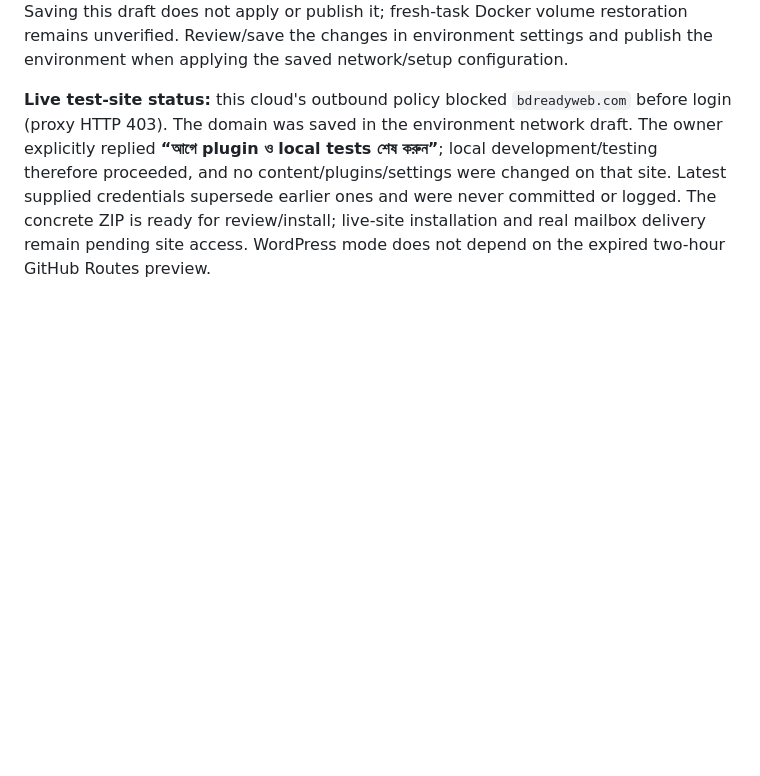
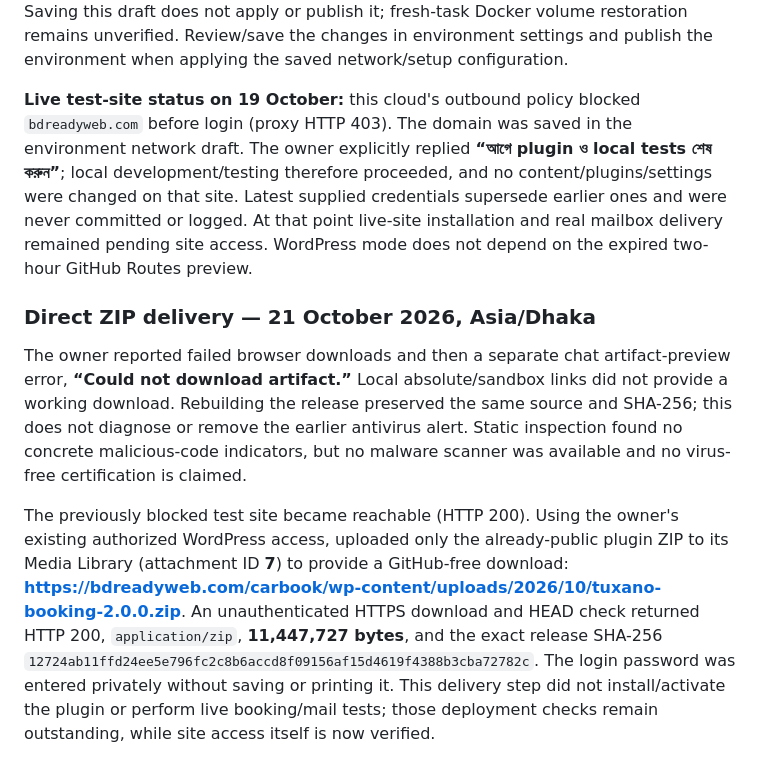
Before and after one commit to dev-najmul/car-pro-form, a Markdown page: project.md, the part around the change. Rendered like a GitHub page; blank space fills up the shorter version.

Commit message:
docs: record verified direct plugin ZIP delivery

```diff
--- a/project.md
+++ b/project.md
@@ -1672,4 +1672,10 @@ The first real PHP route attempt exposed this cloud's proxy-only DNS: WordPress'
 
 **Reusable cloud setup:** saved the complete install script (Node dependency/check/unit/build commands) and startup instructions for the local Docker WordPress environment, readiness requests, PHP fixtures, trusted proxy/browser setup and retained static workflow. Existing network/credential requirements were preserved. Saving this draft does not apply or publish it; fresh-task Docker volume restoration remains unverified. Review/save the changes in environment settings and publish the environment when applying the saved network/setup configuration.
 
-**Live test-site status:** this cloud's outbound policy blocked `bdreadyweb.com` before login (proxy HTTP 403). The domain was saved in the environment network draft. The owner explicitly replied **“আগে plugin ও local tests শেষ করুন”**; local development/testing therefore proceeded, and no content/plugins/settings were changed on that site. Latest supplied credentials supersede earlier ones and were never committed or logged. The concrete ZIP is ready for review/install; live-site installation and real mailbox delivery remain pending site access. WordPress mode does not depend on the expired two-hour GitHub Routes preview.
+**Live test-site status on 19 October:** this cloud's outbound policy blocked `bdreadyweb.com` before login (proxy HTTP 403). The domain was saved in the environment network draft. The owner explicitly replied **“আগে plugin ও local tests শেষ করুন”**; local development/testing therefore proceeded, and no content/plugins/settings were changed on that site. Latest supplied credentials supersede earlier ones and were never committed or logged. At that point live-site installation and real mailbox delivery remained pending site access. WordPress mode does not depend on the expired two-hour GitHub Routes preview.
+
+### Direct ZIP delivery — 21 October 2026, Asia/Dhaka
+
+The owner reported failed browser downloads and then a separate chat artifact-preview error, **“Could not download artifact.”** Local absolute/sandbox links did not provide a working download. Rebuilding the release preserved the same source and SHA-256; this does not diagnose or remove the earlier antivirus alert. Static inspection found no concrete malicious-code indicators, but no malware scanner was available and no virus-free certification is claimed.
+
+The previously blocked test site became reachable (HTTP 200). Using the owner's existing authorized WordPress access, uploaded only the already-public plugin ZIP to its Media Library (attachment ID **7**) to provide a GitHub-free download: **https://bdreadyweb.com/carbook/wp-content/uploads/2026/10/tuxano-booking-2.0.0.zip**. An unauthenticated HTTPS download and HEAD check returned HTTP 200, `application/zip`, **11,447,727 bytes**, and the exact release SHA-256 `12724ab11ffd24ee5e796fc2c8b6accd8f09156af15d4619f4388b3cba72782c`. The login password was entered privately without saving or printing it. This delivery step did not install/activate the plugin or perform live booking/mail tests; those deployment checks remain outstanding, while site access itself is now verified.
```
